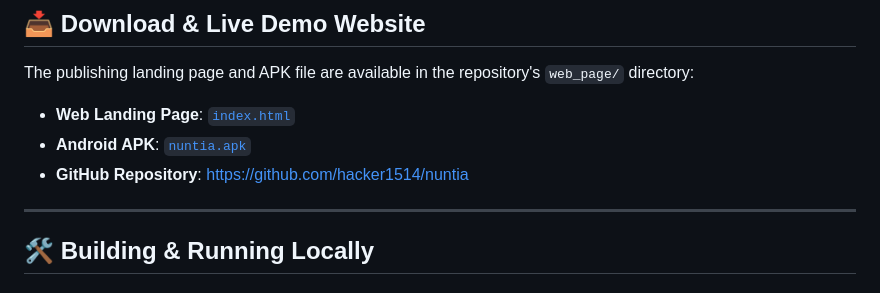
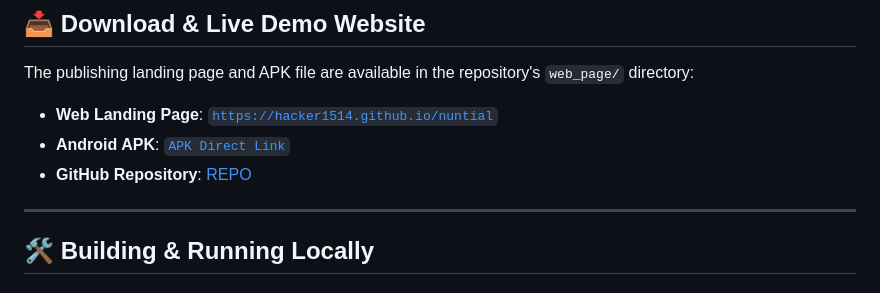
Before and after one commit to hacker1514/nuntia, a Markdown page: README.md, the part around the change. GitHub-like rendering.

Commit message:
project details and features

```diff
--- a/README.md
+++ b/README.md
@@ -48,9 +48,9 @@ Developed by **Niranjan Kumar K**.
 
 The publishing landing page and APK file are available in the repository's `web_page/` directory:
 
-- **Web Landing Page**: [`index.html`](index.html)
-- **Android APK**: [`nuntia.apk`](https://github.com/hacker1514/nuntia/releases/download/v1.0.0/nuntia.apk)
-- **GitHub Repository**: [https://github.com/hacker1514/nuntia](https://github.com/hacker1514/nuntia)
+- **Web Landing Page**: [`https://hacker1514.github.io/nuntial`](view)
+- **Android APK**: [`APK Direct Link`](https://github.com/hacker1514/nuntia/releases/download/v1.0.0/nuntia.apk)
+- **GitHub Repository**: [REPO](https://github.com/hacker1514/nuntia)
 
 ---
 
```
